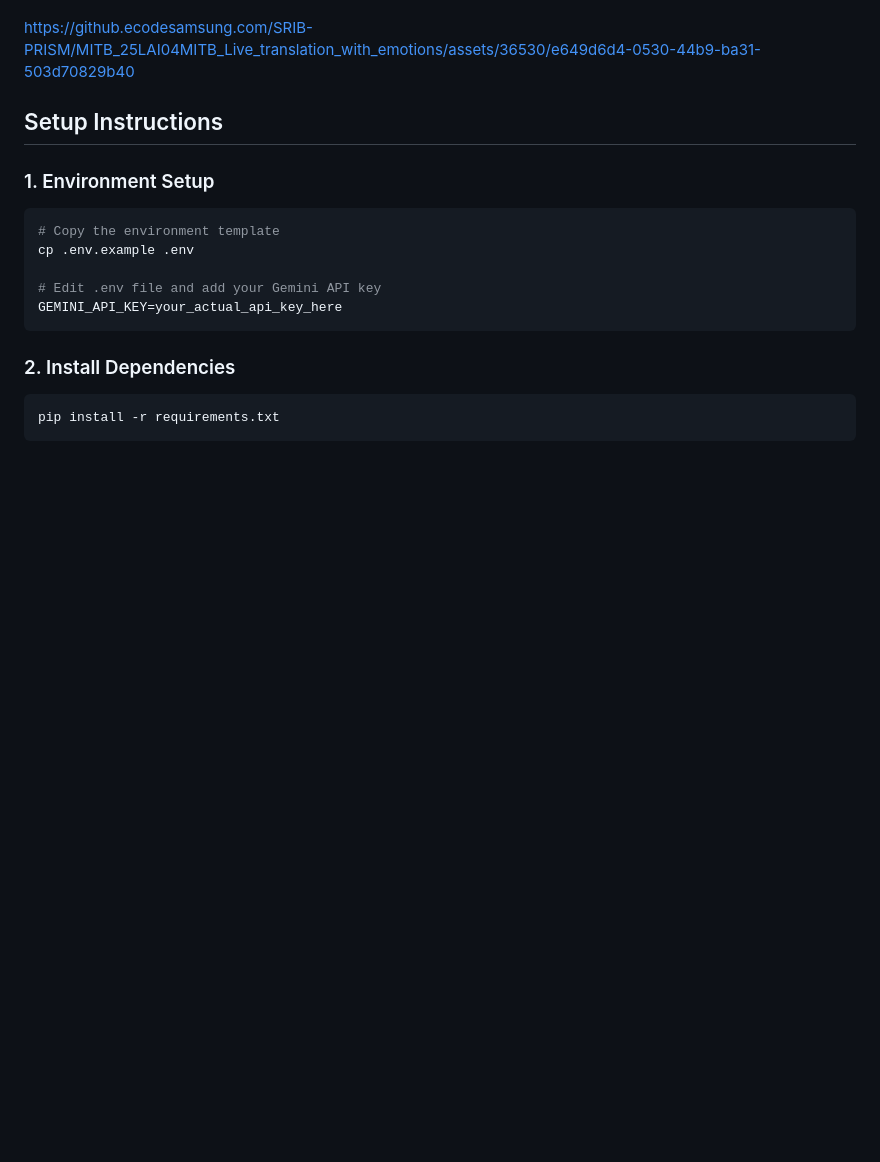
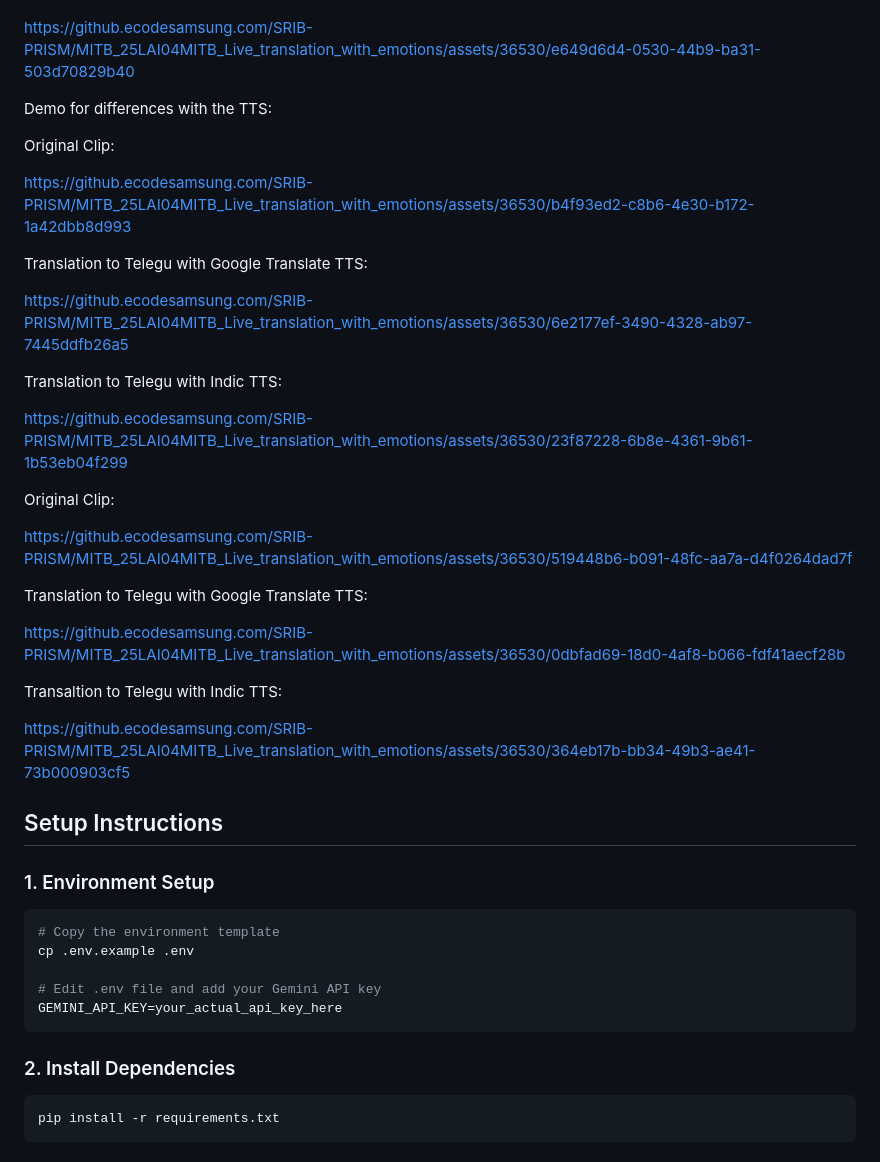
Before and after one commit to dragoon4890/Siren, a Markdown page: README.md, the part around the change. Drawn GitHub-style; blank space fills up the shorter version.

Commit message:
Adding Demos swapping the TTS engine

```diff
--- a/README.md
+++ b/README.md
@@ -82,6 +82,32 @@ https://github.ecodesamsung.com/SRIB-PRISM/MITB_25LAI04MITB_Live_translation_wit
 English to Hindi Angry -->
 
 https://github.ecodesamsung.com/SRIB-PRISM/MITB_25LAI04MITB_Live_translation_with_emotions/assets/36530/e649d6d4-0530-44b9-ba31-503d70829b40
+
+Demo for differences with the TTS:
+
+Original Clip:
+
+https://github.ecodesamsung.com/SRIB-PRISM/MITB_25LAI04MITB_Live_translation_with_emotions/assets/36530/b4f93ed2-c8b6-4e30-b172-1a42dbb8d993
+
+Translation to Telegu with Google Translate TTS:
+
+https://github.ecodesamsung.com/SRIB-PRISM/MITB_25LAI04MITB_Live_translation_with_emotions/assets/36530/6e2177ef-3490-4328-ab97-7445ddfb26a5
+
+Translation to Telegu with Indic TTS:
+
+https://github.ecodesamsung.com/SRIB-PRISM/MITB_25LAI04MITB_Live_translation_with_emotions/assets/36530/23f87228-6b8e-4361-9b61-1b53eb04f299
+
+Original Clip:
+
+https://github.ecodesamsung.com/SRIB-PRISM/MITB_25LAI04MITB_Live_translation_with_emotions/assets/36530/519448b6-b091-48fc-aa7a-d4f0264dad7f
+
+Translation to Telegu with Google Translate TTS:
+
+https://github.ecodesamsung.com/SRIB-PRISM/MITB_25LAI04MITB_Live_translation_with_emotions/assets/36530/0dbfad69-18d0-4af8-b066-fdf41aecf28b
+
+Transaltion to Telegu with Indic TTS:
+
+https://github.ecodesamsung.com/SRIB-PRISM/MITB_25LAI04MITB_Live_translation_with_emotions/assets/36530/364eb17b-bb34-49b3-ae41-73b000903cf5
 
 ## Setup Instructions
 
```
